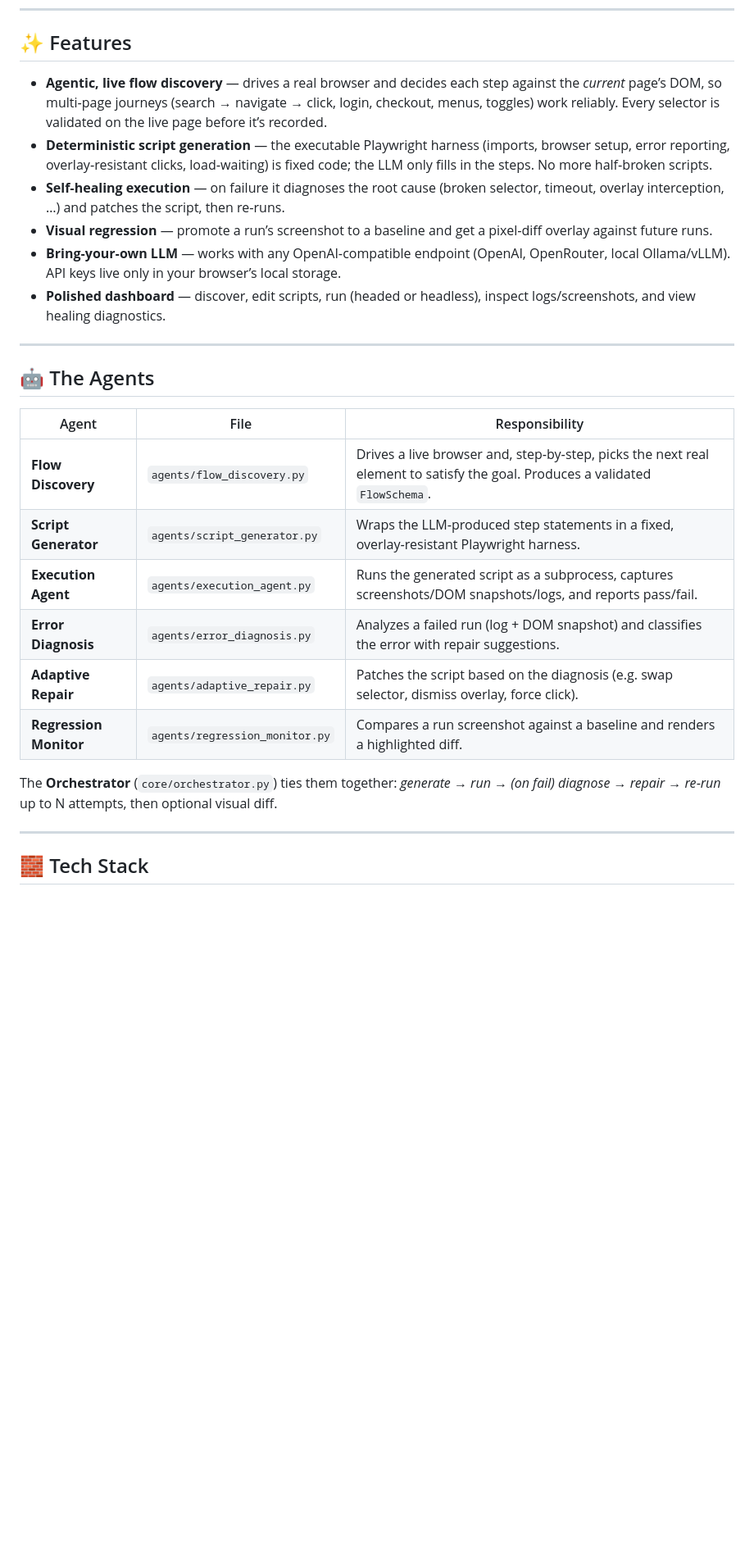
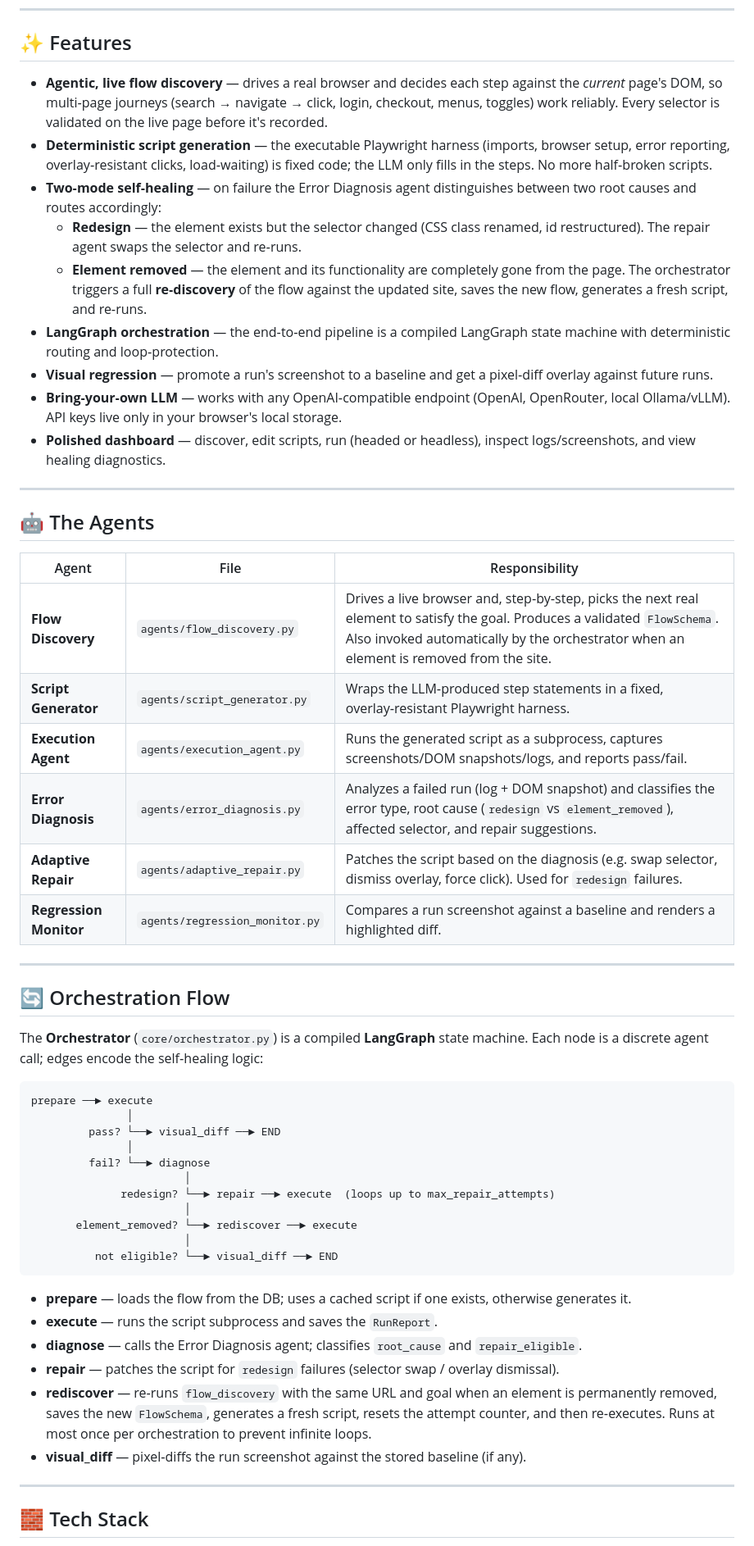
Before and after one commit to vivek0409/SelfHealingBrowserAutomation, a Markdown page: README.md, the part around one of its changes. Shown at 82% size. Rendered like a GitHub page; blank space fills up the shorter version.

````diff
--- a/README.md
+++ b/README.md
@@ -16,11 +16,14 @@ AutoFlow AI turns a plain‑English goal into a **runnable browser‑automation
 
 ## ✨ Features
 
-- **Agentic, live flow discovery** — drives a real browser and decides each step against the *current* page’s DOM, so multi‑page journeys (search → navigate → click, login, checkout, menus, toggles) work reliably. Every selector is validated on the live page before it’s recorded.
+- **Agentic, live flow discovery** — drives a real browser and decides each step against the *current* page's DOM, so multi‑page journeys (search → navigate → click, login, checkout, menus, toggles) work reliably. Every selector is validated on the live page before it's recorded.
 - **Deterministic script generation** — the executable Playwright harness (imports, browser setup, error reporting, overlay‑resistant clicks, load‑waiting) is fixed code; the LLM only fills in the steps. No more half‑broken scripts.
-- **Self‑healing execution** — on failure it diagnoses the root cause (broken selector, timeout, overlay interception, …) and patches the script, then re‑runs.
-- **Visual regression** — promote a run’s screenshot to a baseline and get a pixel‑diff overlay against future runs.
-- **Bring‑your‑own LLM** — works with any OpenAI‑compatible endpoint (OpenAI, OpenRouter, local Ollama/vLLM). API keys live only in your browser’s local storage.
+- **Two‑mode self‑healing** — on failure the Error Diagnosis agent distinguishes between two root causes and routes accordingly:
+  - **Redesign** — the element exists but the selector changed (CSS class renamed, id restructured). The repair agent swaps the selector and re‑runs.
+  - **Element removed** — the element and its functionality are completely gone from the page. The orchestrator triggers a full **re‑discovery** of the flow against the updated site, saves the new flow, generates a fresh script, and re‑runs.
+- **LangGraph orchestration** — the end‑to‑end pipeline is a compiled LangGraph state machine with deterministic routing and loop‑protection.
+- **Visual regression** — promote a run's screenshot to a baseline and get a pixel‑diff overlay against future runs.
+- **Bring‑your‑own LLM** — works with any OpenAI‑compatible endpoint (OpenAI, OpenRouter, local Ollama/vLLM). API keys live only in your browser's local storage.
 - **Polished dashboard** — discover, edit scripts, run (headed or headless), inspect logs/screenshots, and view healing diagnostics.
 
 ---
@@ -29,14 +32,39 @@ AutoFlow AI turns a plain‑English goal into a **runnable browser‑automation
 
 | Agent | File | Responsibility |
 |---|---|---|
-| **Flow Discovery** | `agents/flow_discovery.py` | Drives a live browser and, step‑by‑step, picks the next real element to satisfy the goal. Produces a validated `FlowSchema`. |
+| **Flow Discovery** | `agents/flow_discovery.py` | Drives a live browser and, step‑by‑step, picks the next real element to satisfy the goal. Produces a validated `FlowSchema`. Also invoked automatically by the orchestrator when an element is removed from the site. |
 | **Script Generator** | `agents/script_generator.py` | Wraps the LLM‑produced step statements in a fixed, overlay‑resistant Playwright harness. |
 | **Execution Agent** | `agents/execution_agent.py` | Runs the generated script as a subprocess, captures screenshots/DOM snapshots/logs, and reports pass/fail. |
-| **Error Diagnosis** | `agents/error_diagnosis.py` | Analyzes a failed run (log + DOM snapshot) and classifies the error with repair suggestions. |
-| **Adaptive Repair** | `agents/adaptive_repair.py` | Patches the script based on the diagnosis (e.g. swap selector, dismiss overlay, force click). |
+| **Error Diagnosis** | `agents/error_diagnosis.py` | Analyzes a failed run (log + DOM snapshot) and classifies the error type, root cause (`redesign` vs `element_removed`), affected selector, and repair suggestions. |
+| **Adaptive Repair** | `agents/adaptive_repair.py` | Patches the script based on the diagnosis (e.g. swap selector, dismiss overlay, force click). Used for `redesign` failures. |
 | **Regression Monitor** | `agents/regression_monitor.py` | Compares a run screenshot against a baseline and renders a highlighted diff. |
 
-The **Orchestrator** (`core/orchestrator.py`) ties them together: *generate → run → (on fail) diagnose → repair → re‑run* up to N attempts, then optional visual diff.
+---
+
+## 🔄 Orchestration Flow
+
+The **Orchestrator** (`core/orchestrator.py`) is a compiled **LangGraph** state machine. Each node is a discrete agent call; edges encode the self‑healing logic:
+
+```
+prepare ──► execute
+               │
+         pass? └──► visual_diff ──► END
+               │
+         fail? └──► diagnose
+                        │
+              redesign? └──► repair ──► execute  (loops up to max_repair_attempts)
+                        │
+       element_removed? └──► rediscover ──► execute
+                        │
+          not eligible? └──► visual_diff ──► END
+```
+
+- **prepare** — loads the flow from the DB; uses a cached script if one exists, otherwise generates it.
+- **execute** — runs the script subprocess and saves the `RunReport`.
+- **diagnose** — calls the Error Diagnosis agent; classifies `root_cause` and `repair_eligible`.
+- **repair** — patches the script for `redesign` failures (selector swap / overlay dismissal).
+- **rediscover** — re‑runs `flow_discovery` with the same URL and goal when an element is permanently removed, saves the new `FlowSchema`, generates a fresh script, resets the attempt counter, and then re‑executes. Runs at most once per orchestration to prevent infinite loops.
+- **visual_diff** — pixel‑diffs the run screenshot against the stored baseline (if any).
 
 ---
 
````
Also changed, not shown: other parts of README.md (+35 -29 lines).
